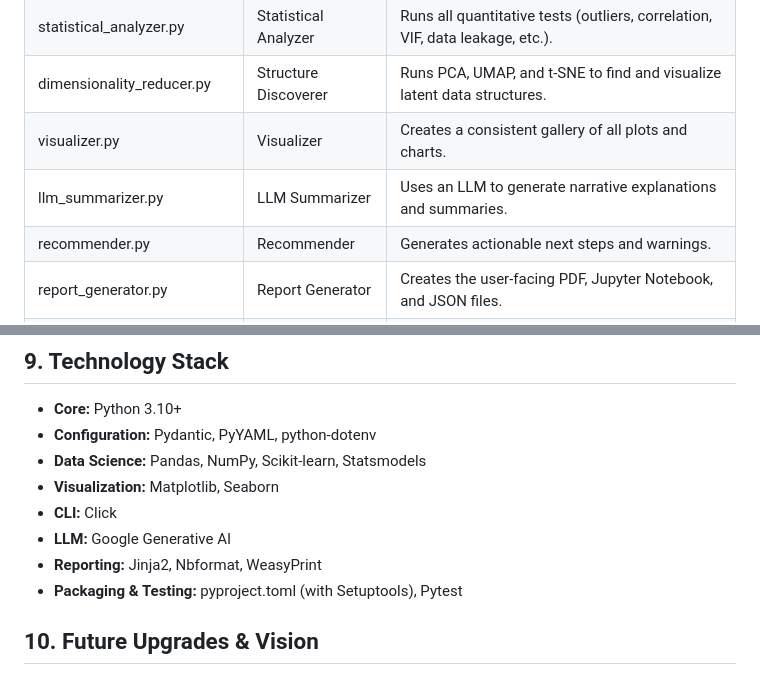
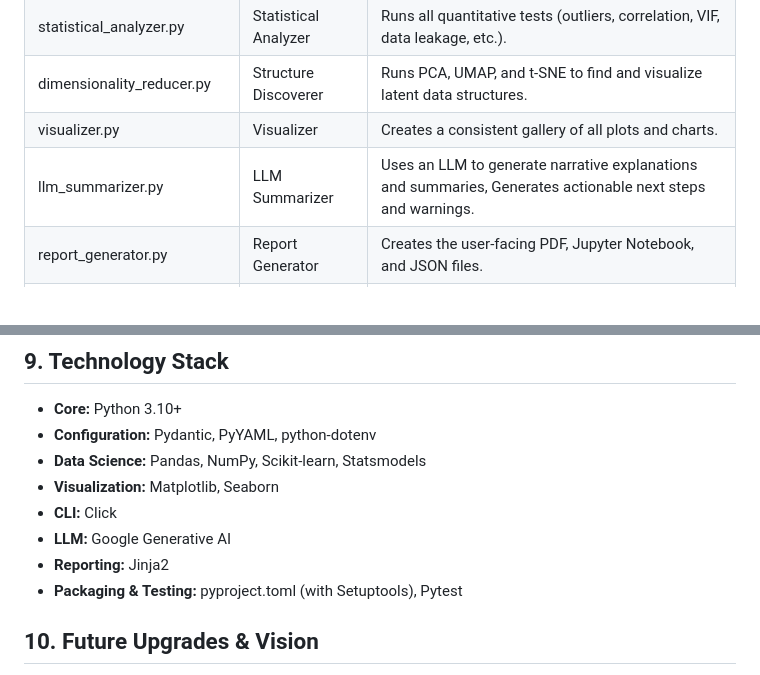
Before and after one commit to EyadMostafa/NovaInsight, a Markdown page: novainsight_design_doc.md, 2 parts joined by grey strips. GitHub-like rendering.

```diff
--- a/novainsight_design_doc.md
+++ b/novainsight_design_doc.md
@@ -88,8 +88,7 @@ The \--task flag fundamentally alters the behavior of the AnalysisPipeline.
 | statistical\_analyzer.py | Statistical Analyzer | Runs all quantitative tests (outliers, correlation, VIF, data leakage, etc.). |
 | dimensionality\_reducer.py | Structure Discoverer | Runs PCA, UMAP, and t-SNE to find and visualize latent data structures. |
 | visualizer.py | Visualizer | Creates a consistent gallery of all plots and charts. |
-| llm\_summarizer.py | LLM Summarizer | Uses an LLM to generate narrative explanations and summaries. |
-| recommender.py | Recommender | Generates actionable next steps and warnings. |
+| llm\_summarizer.py | LLM Summarizer | Uses an LLM to generate narrative explanations and summaries, Generates actionable next steps and warnings. |
 | report\_generator.py | Report Generator | Creates the user-facing PDF, Jupyter Notebook, and JSON files. |
 | cache\_manager.py | Cache Manager | Handles file hashing, saving/loading state, and managing the cache directory. |
 | validators.py | Path Validators | Provides reusable functions for validating input/output paths. |
@@ -120,7 +119,7 @@ To ensure a robust and maintainable pipeline, NovaInsight follows two key implem
 * **Visualization:** Matplotlib, Seaborn
 * **CLI:** Click
 * **LLM:** Google Generative AI
-* **Reporting:** Jinja2, Nbformat, WeasyPrint
+* **Reporting:** Jinja2
 * **Packaging & Testing:** pyproject.toml (with Setuptools), Pytest
 
 ## **10\. Future Upgrades & Vision**
```
Also changed, not shown: README.md (+1 -1 lines).
